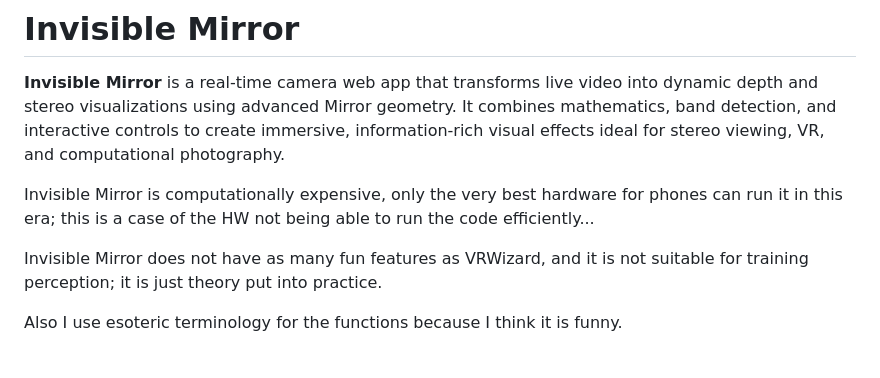
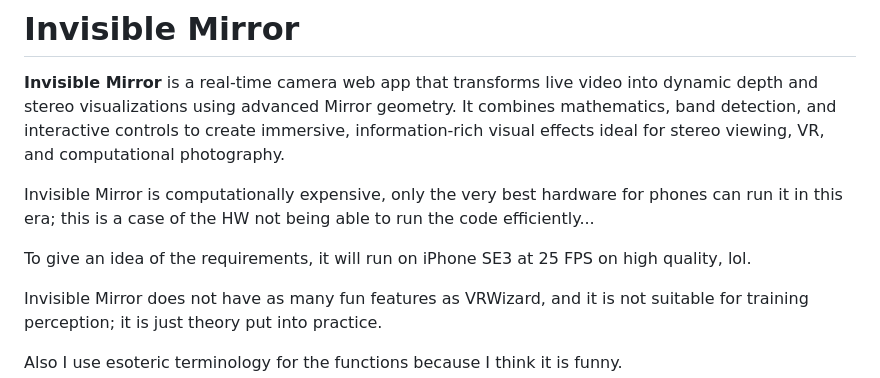
Before and after one commit to Angledcrystals/AndroidVR, a Markdown page: README.md, the part around the change. Drawn GitHub-style; blank space fills up the shorter version.

```diff
--- a/README.md
+++ b/README.md
@@ -7,6 +7,8 @@ Rewritten by AI for readability.
 **Invisible Mirror** is a real-time camera web app that transforms live video into dynamic depth and stereo visualizations using advanced Mirror geometry. It combines mathematics, band detection, and interactive controls to create immersive, information-rich visual effects ideal for stereo viewing, VR, and computational photography.
 
 Invisible Mirror is computationally expensive, only the very best hardware for phones can run it in this era; this is a case of the HW not being able to run the code efficiently...
+
+To give an idea of the requirements, it will run on iPhone SE3 at 25 FPS on high quality, lol.
 
 Invisible Mirror does not have as many fun features as VRWizard, and it is not suitable for training perception; it is just theory put into practice.
 
```
